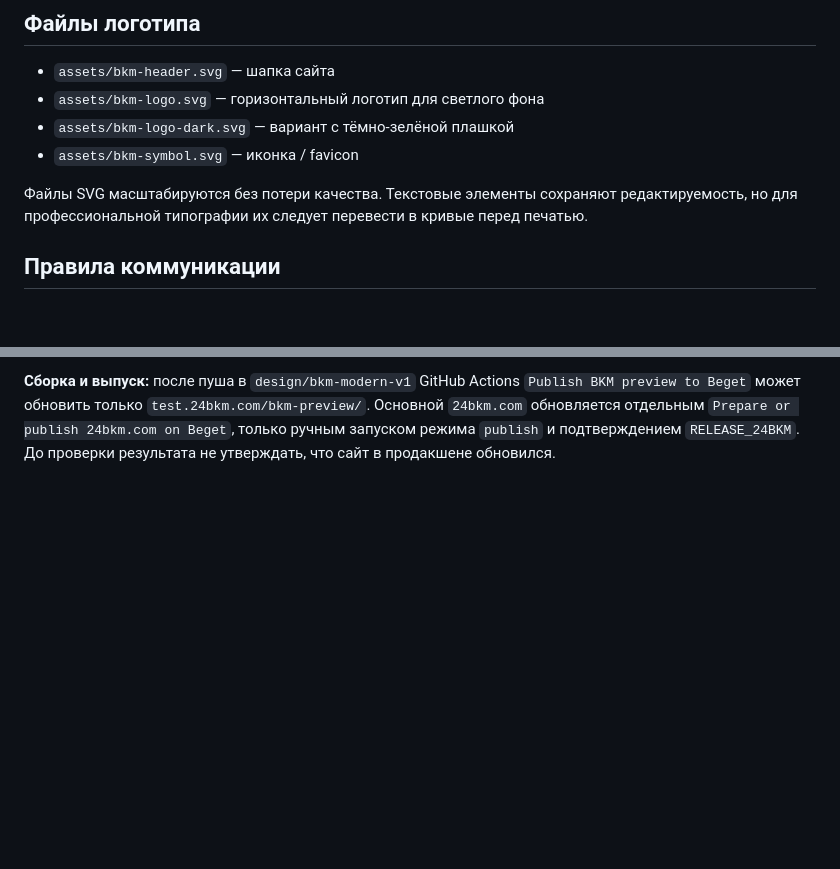
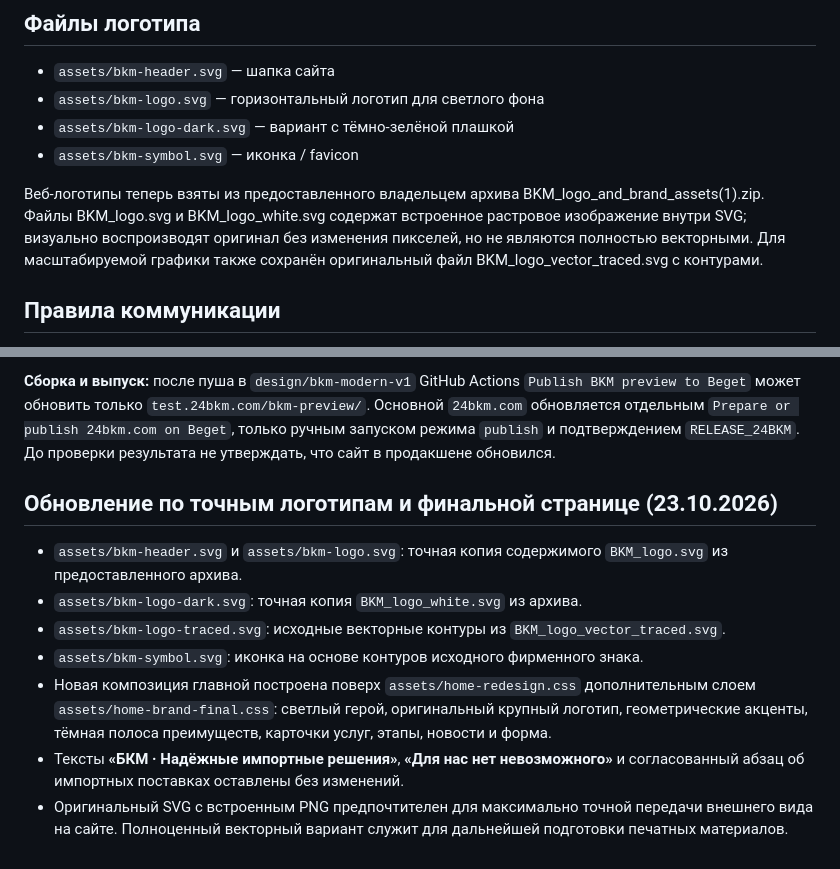
Before and after one commit to whatmine00001-eng/bkm-website, a Markdown page: BRAND_GUIDE.md, 2 parts joined by grey strips. Rendered like a GitHub page; blank space fills up the shorter version.

Commit message:
Record provenance of owner-supplied original BKM SVG assets and final homepage layout

```diff
--- a/BRAND_GUIDE.md
+++ b/BRAND_GUIDE.md
@@ -19,7 +19,7 @@
 - `assets/bkm-logo-dark.svg` — вариант с тёмно-зелёной плашкой
 - `assets/bkm-symbol.svg` — иконка / favicon
 
-Файлы SVG масштабируются без потери качества. Текстовые элементы сохраняют редактируемость, но для профессиональной типографии их следует перевести в кривые перед печатью.
+Веб-логотипы теперь взяты из предоставленного владельцем архива BKM_logo_and_brand_assets(1).zip. Файлы BKM_logo.svg и BKM_logo_white.svg содержат встроенное растровое изображение внутри SVG; визуально воспроизводят оригинал без изменения пикселей, но не являются полностью векторными. Для масштабируемой графики также сохранён оригинальный файл BKM_logo_vector_traced.svg с контурами.
 
 ## Правила коммуникации
 - Говорим о прозрачности, документах, сопровождении и комплексной организации поставок.
@@ -48,3 +48,13 @@
 **Безопасность:** в рабочей ветке есть форма `bkm-lead-form`, но приём в Bitrix24 выключен до HTTPS, настроенного вебхука, утверждённой политики и проверки. Продакшен-сборка `scripts/build-production.py` заменяет форму на открытие письма и не публикует черновую политику или API. Для тестовых страниц оставлен `noindex`. Для основной сборки добавляется sitemap и убирается `noindex` в рамках отдельного контролируемого workflow.
 
 **Сборка и выпуск:** после пуша в `design/bkm-modern-v1` GitHub Actions `Publish BKM preview to Beget` может обновить только `test.24bkm.com/bkm-preview/`. Основной `24bkm.com` обновляется отдельным `Prepare or publish 24bkm.com on Beget`, только ручным запуском режима `publish` и подтверждением `RELEASE_24BKM`. До проверки результата не утверждать, что сайт в продакшене обновился.
+
+
+## Обновление по точным логотипам и финальной странице (23.10.2026)
+- `assets/bkm-header.svg` и `assets/bkm-logo.svg`: точная копия содержимого `BKM_logo.svg` из предоставленного архива.
+- `assets/bkm-logo-dark.svg`: точная копия `BKM_logo_white.svg` из архива.
+- `assets/bkm-logo-traced.svg`: исходные векторные контуры из `BKM_logo_vector_traced.svg`.
+- `assets/bkm-symbol.svg`: иконка на основе контуров исходного фирменного знака.
+- Новая композиция главной построена поверх `assets/home-redesign.css` дополнительным слоем `assets/home-brand-final.css`: светлый герой, оригинальный крупный логотип, геометрические акценты, тёмная полоса преимуществ, карточки услуг, этапы, новости и форма.
+- Тексты **«БКМ · Надёжные импортные решения»**, **«Для нас нет невозможного»** и согласованный абзац об импортных поставках оставлены без изменений.
+- Оригинальный SVG с встроенным PNG предпочтителен для максимально точной передачи внешнего вида на сайте. Полноценный векторный вариант служит для дальнейшей подготовки печатных материалов.
```
